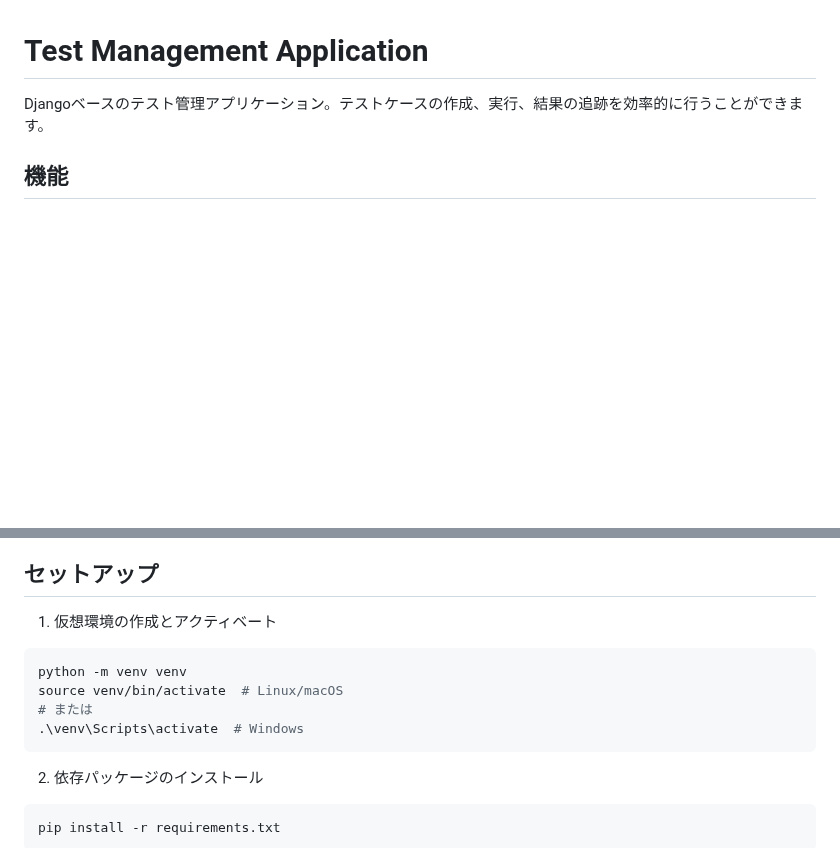
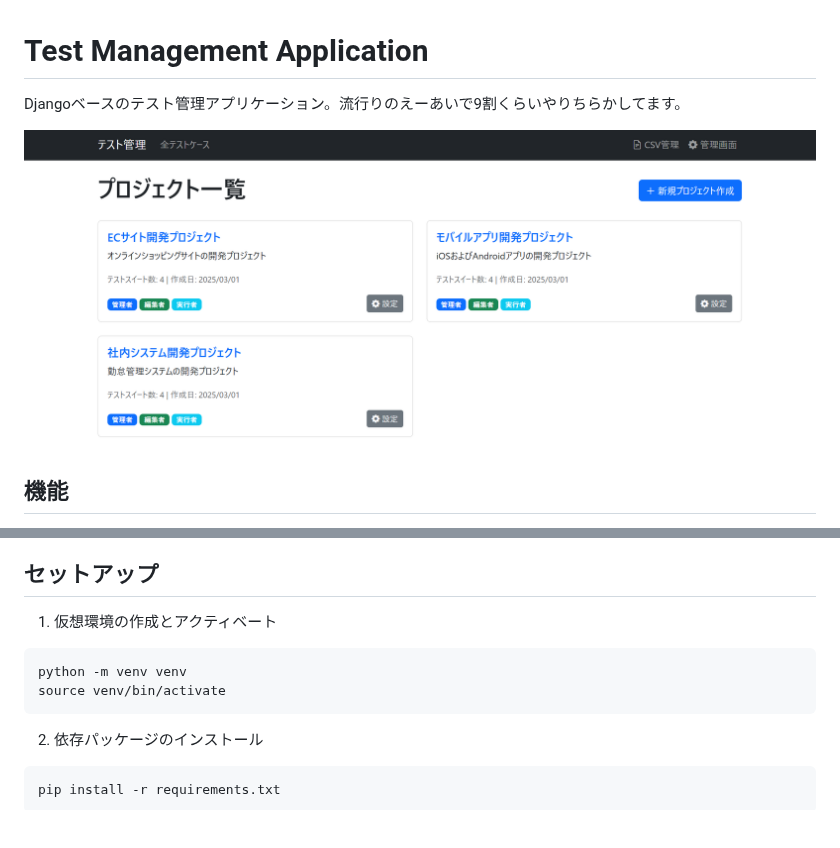
Before and after one commit to dmiyakawa/test_manager, a Markdown page: README.md, 2 parts joined by grey strips. Drawn GitHub-style; pictures changed too: misc/screen1.png (added); blank space fills up the shorter version.

````diff
--- a/README.md
+++ b/README.md
@@ -1,6 +1,8 @@
 # Test Management Application
 
-Djangoベースのテスト管理アプリケーション。テストケースの作成、実行、結果の追跡を効率的に行うことができます。
+Djangoベースのテスト管理アプリケーション。流行りのえーあいで9割くらいやりちらかしてます。
+
+![画面イメージ](misc/screen1.png)
 
 ## 機能
 
@@ -25,11 +27,10 @@ Djangoベースのテスト管理アプリケーション。テストケース
 ## セットアップ
 
 1. 仮想環境の作成とアクティベート
+
 ```bash
 python -m venv venv
-source venv/bin/activate  # Linux/macOS
-# または
-.\venv\Scripts\activate  # Windows
+source venv/bin/activate
 ```
 
 2. 依存パッケージのインストール
````
Also changed, not shown: 11 other files.
